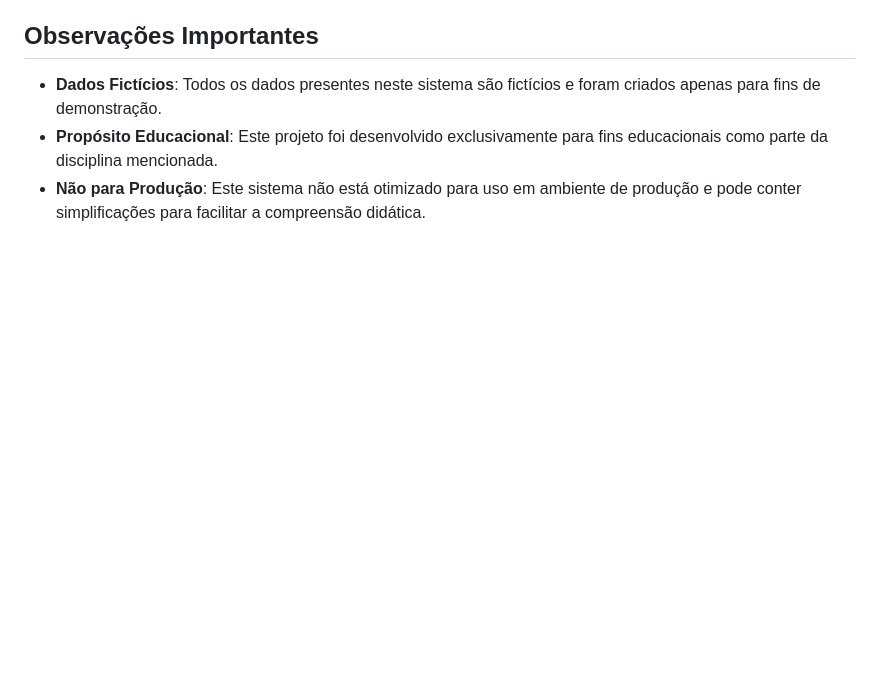
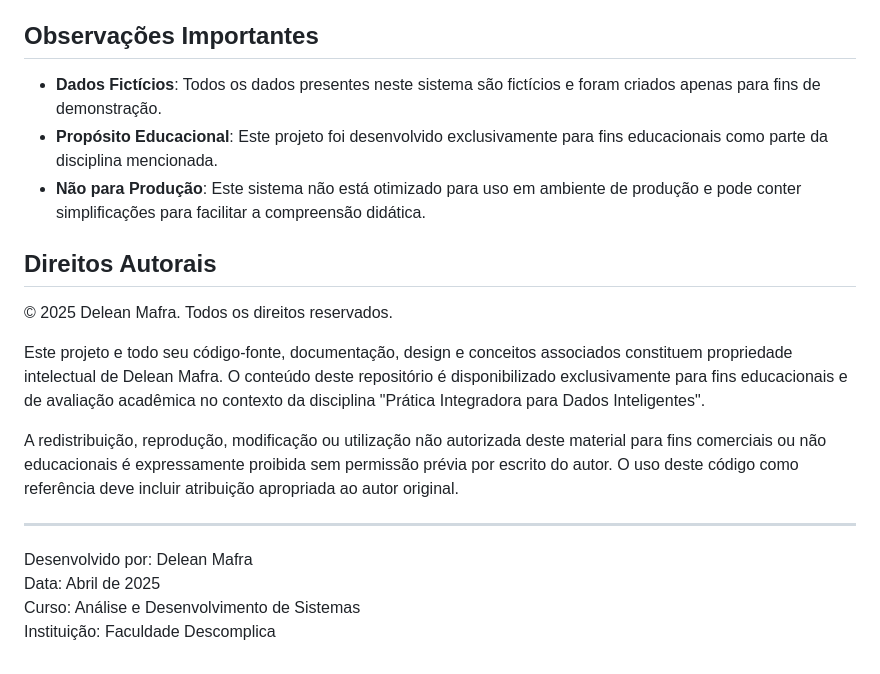
Before and after one commit to Delean-Mafra/faculdade, a Markdown page: Python/descomplica/README.md, the part around the change. GitHub-like rendering; blank space fills up the shorter version.

```diff
--- a/Python/descomplica/README.md
+++ b/Python/descomplica/README.md
@@ -90,3 +90,18 @@ Este projeto foi desenvolvido para demonstrar a implementação de testes de sof
 - **Dados Fictícios**: Todos os dados presentes neste sistema são fictícios e foram criados apenas para fins de demonstração.
 - **Propósito Educacional**: Este projeto foi desenvolvido exclusivamente para fins educacionais como parte da disciplina mencionada.
 - **Não para Produção**: Este sistema não está otimizado para uso em ambiente de produção e pode conter simplificações para facilitar a compreensão didática.
+
+## Direitos Autorais
+
+© 2025 Delean Mafra. Todos os direitos reservados.
+
+Este projeto e todo seu código-fonte, documentação, design e conceitos associados constituem propriedade intelectual de Delean Mafra. O conteúdo deste repositório é disponibilizado exclusivamente para fins educacionais e de avaliação acadêmica no contexto da disciplina "Prática Integradora para Dados Inteligentes".
+
+A redistribuição, reprodução, modificação ou utilização não autorizada deste material para fins comerciais ou não educacionais é expressamente proibida sem permissão prévia por escrito do autor. O uso deste código como referência deve incluir atribuição apropriada ao autor original.
+
+---
+
+Desenvolvido por: Delean Mafra
+Data: Abril de 2025
+Curso: Análise e Desenvolvimento de Sistemas
+Instituição: Faculdade Descomplica
```
